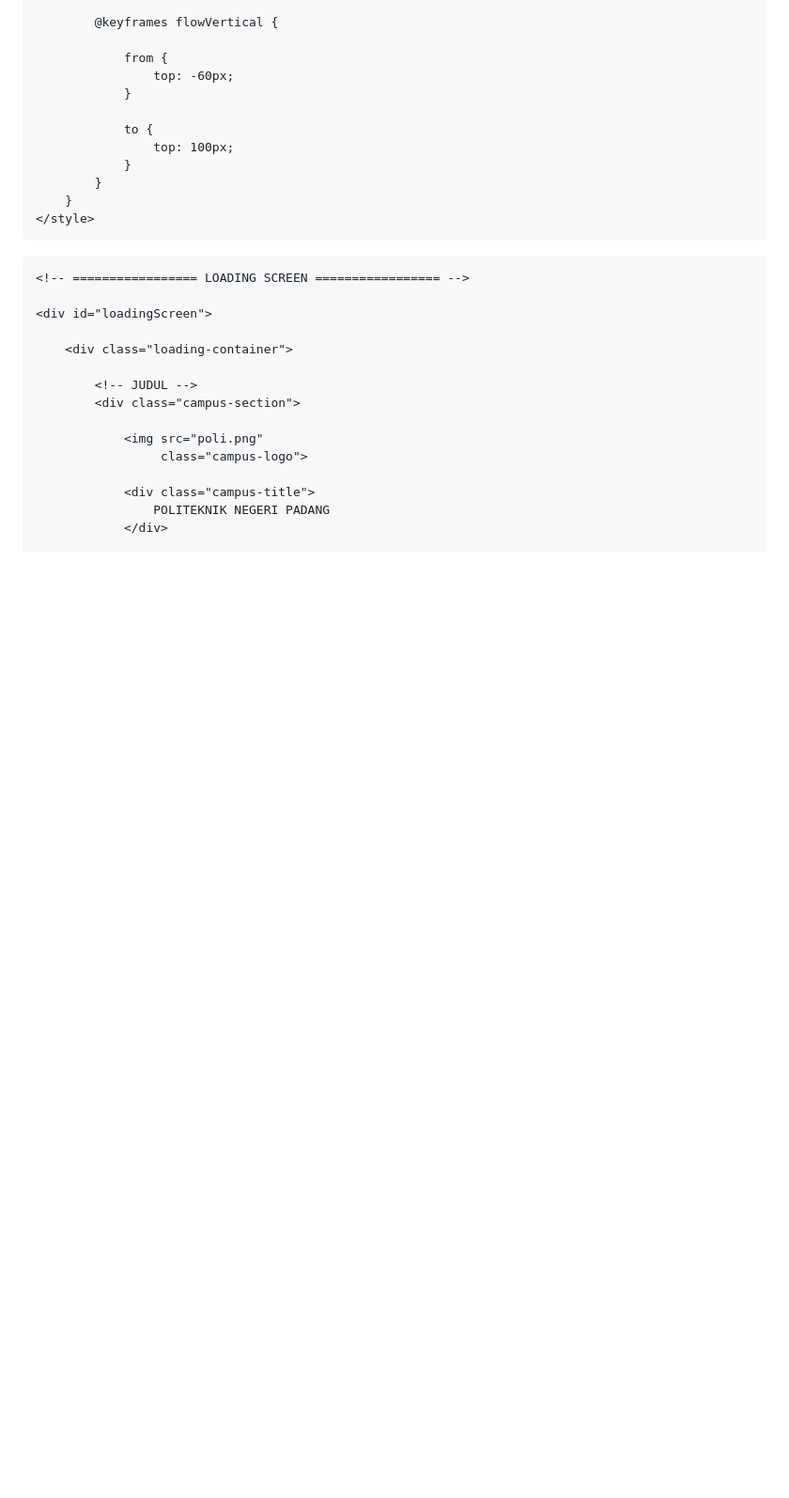
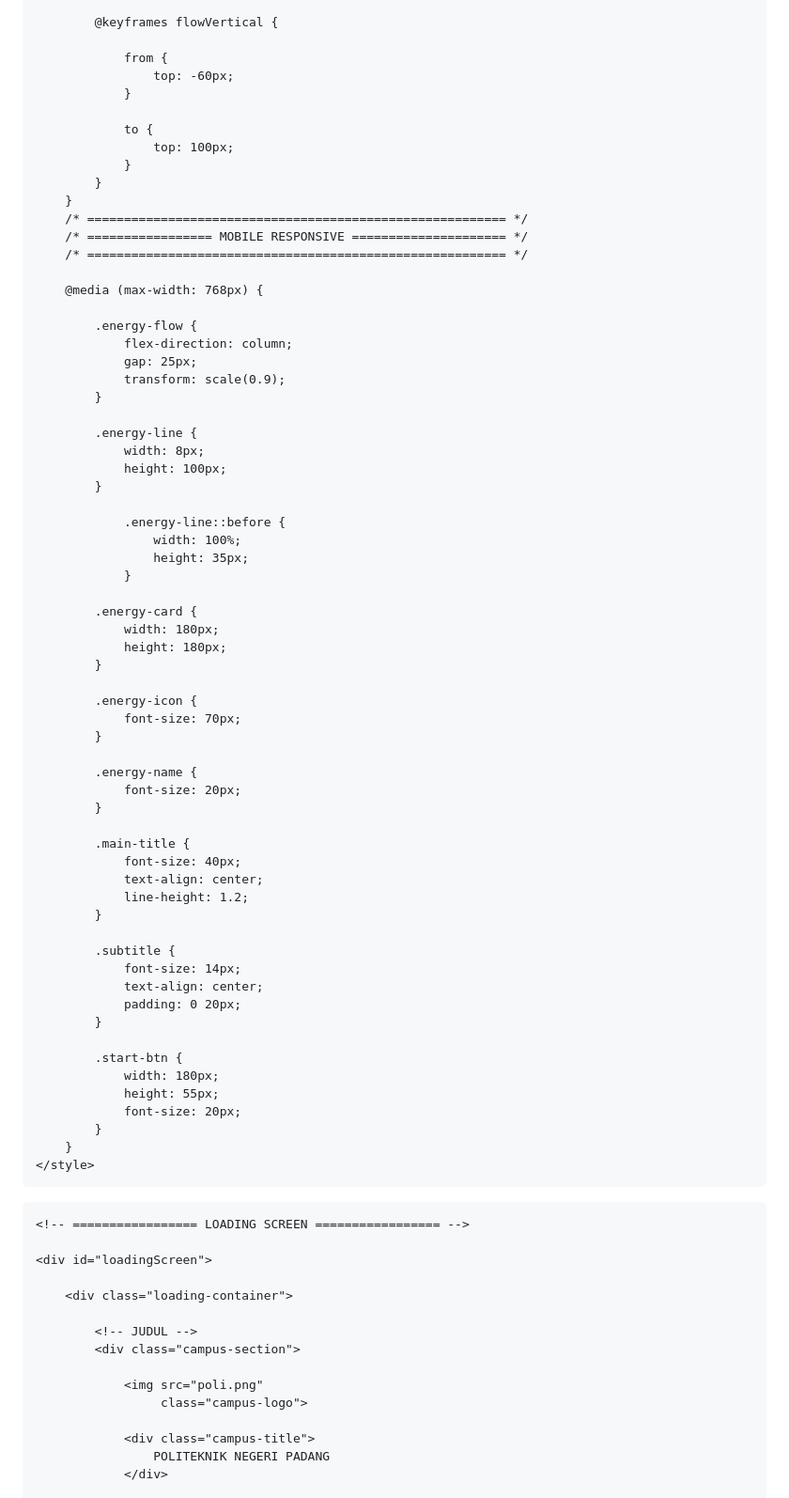
Before and after one commit to shendyhannan034/MonitoringPLTS, a Markdown page: README.md, the part around the change. Shown at 94% size. Drawn GitHub-style; blank space fills up the shorter version.

```diff
--- a/README.md
+++ b/README.md
@@ -835,6 +835,59 @@
                 to {
                     top: 100px;
                 }
+            }
+        }
+        /* ========================================================= */
+        /* ================= MOBILE RESPONSIVE ===================== */
+        /* ========================================================= */
+
+        @media (max-width: 768px) {
+
+            .energy-flow {
+                flex-direction: column;
+                gap: 25px;
+                transform: scale(0.9);
+            }
+
+            .energy-line {
+                width: 8px;
+                height: 100px;
+            }
+
+                .energy-line::before {
+                    width: 100%;
+                    height: 35px;
+                }
+
+            .energy-card {
+                width: 180px;
+                height: 180px;
+            }
+
+            .energy-icon {
+                font-size: 70px;
+            }
+
+            .energy-name {
+                font-size: 20px;
+            }
+
+            .main-title {
+                font-size: 40px;
+                text-align: center;
+                line-height: 1.2;
+            }
+
+            .subtitle {
+                font-size: 14px;
+                text-align: center;
+                padding: 0 20px;
+            }
+
+            .start-btn {
+                width: 180px;
+                height: 55px;
+                font-size: 20px;
             }
         }
     </style>
```
